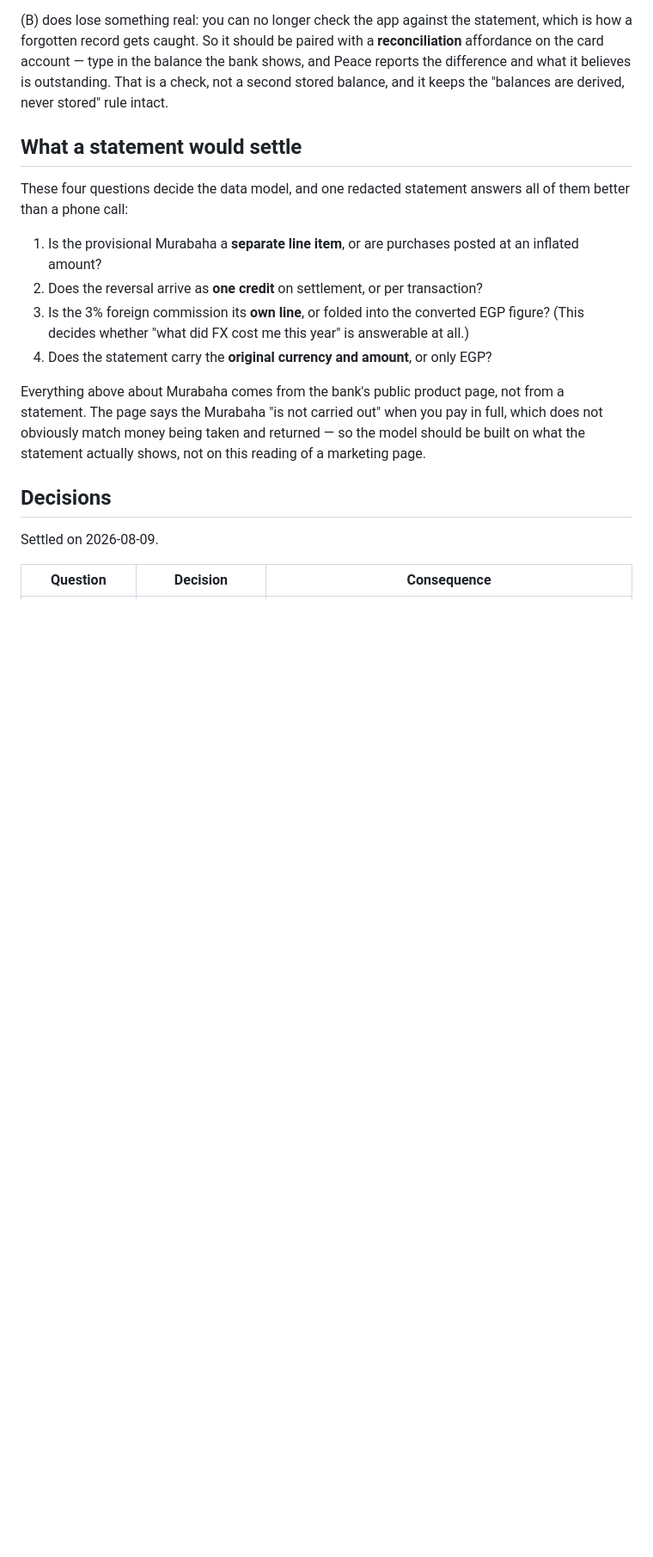
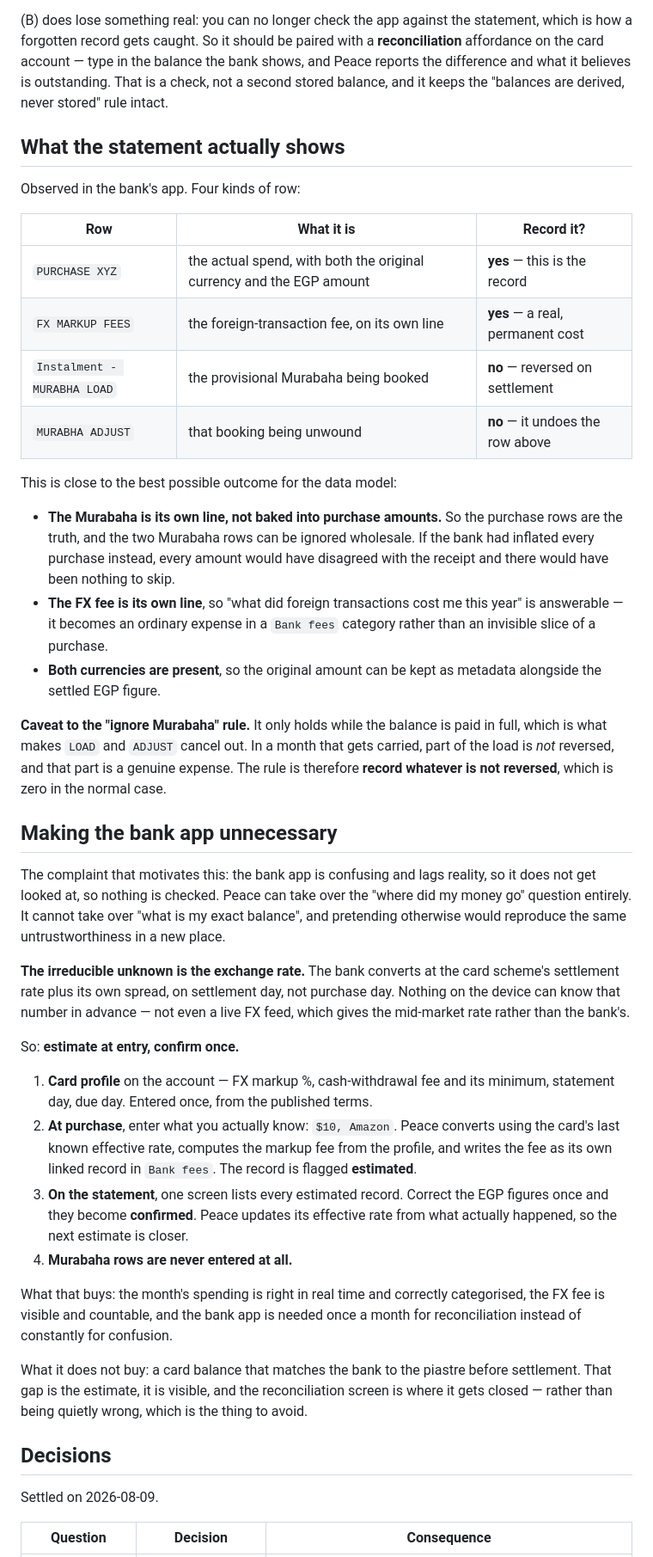
Before and after one commit to ahmedsaed/Peace, a Markdown page: docs/research/credit-cards.md, the part around one of its changes. Shown at 86% size. Drawn GitHub-style; blank space fills up the shorter version.

Commit message:
docs: real statement rows, and the plan to stop needing the bank app
The bank app shows four kinds of row: PURCHASE, FX MARKUP FEES,
Instalment - MURABHA LOAD and MURABHA ADJUST. Close to the best case for the
model: the Murabaha is its own line rather than inflating every purchase, the
FX fee is its own line so it can be counted, and both currencies are present.

Adds the estimate-then-confirm design. The exchange rate is the irreducible
unknown — the bank converts at the scheme rate plus its own spread on
settlement day, which nothing on the device can know in advance — so records
are entered as estimates, the markup fee is computed from a card profile, and
one reconciliation screen trues them up per statement while learning the
effective rate.

Notes the caveat that ignoring Murabaha only holds while the balance is paid
in full: the rule is record whatever is not reversed.

Co-Authored-By: Claude Opus 5 <noreply@anthropic.com>

```diff
--- a/docs/research/credit-cards.md
+++ b/docs/research/credit-cards.md
@@ -175,22 +175,65 @@ card account — type in the balance the bank shows, and Peace reports the diffe
 believes is outstanding. That is a check, not a second stored balance, and it keeps the
 "balances are derived, never stored" rule intact.
 
-## What a statement would settle
+## What the statement actually shows
 
-These four questions decide the data model, and one redacted statement answers all of them better
-than a phone call:
+Observed in the bank's app. Four kinds of row:
 
-1. Is the provisional Murabaha a **separate line item**, or are purchases posted at an inflated
-   amount?
-2. Does the reversal arrive as **one credit** on settlement, or per transaction?
-3. Is the 3% foreign commission its **own line**, or folded into the converted EGP figure?
-   (This decides whether "what did FX cost me this year" is answerable at all.)
-4. Does the statement carry the **original currency and amount**, or only EGP?
+| Row | What it is | Record it? |
+|---|---|---|
+| `PURCHASE XYZ` | the actual spend, with both the original currency and the EGP amount | **yes** — this is the record |
+| `FX MARKUP FEES` | the foreign-transaction fee, on its own line | **yes** — a real, permanent cost |
+| `Instalment - MURABHA LOAD` | the provisional Murabaha being booked | **no** — reversed on settlement |
+| `MURABHA ADJUST` | that booking being unwound | **no** — it undoes the row above |
 
-Everything above about Murabaha comes from the bank's public product page, not from a statement.
-The page says the Murabaha "is not carried out" when you pay in full, which does not obviously
-match money being taken and returned — so the model should be built on what the statement actually
-shows, not on this reading of a marketing page.
+This is close to the best possible outcome for the data model:
+
+- **The Murabaha is its own line, not baked into purchase amounts.** So the purchase rows are the
+  truth, and the two Murabaha rows can be ignored wholesale. If the bank had inflated every
+  purchase instead, every amount would have disagreed with the receipt and there would have been
+  nothing to skip.
+- **The FX fee is its own line**, so "what did foreign transactions cost me this year" is
+  answerable — it becomes an ordinary expense in a `Bank fees` category rather than an invisible
+  slice of a purchase.
+- **Both currencies are present**, so the original amount can be kept as metadata alongside the
+  settled EGP figure.
+
+**Caveat to the "ignore Murabaha" rule.** It only holds while the balance is paid in full, which is
+what makes `LOAD` and `ADJUST` cancel out. In a month that gets carried, part of the load is *not*
+reversed, and that part is a genuine expense. The rule is therefore **record whatever is not
+reversed**, which is zero in the normal case.
+
+## Making the bank app unnecessary
+
+The complaint that motivates this: the bank app is confusing and lags reality, so it does not get
+looked at, so nothing is checked. Peace can take over the "where did my money go" question
+entirely. It cannot take over "what is my exact balance", and pretending otherwise would reproduce
+the same untrustworthiness in a new place.
+
+**The irreducible unknown is the exchange rate.** The bank converts at the card scheme's settlement
+rate plus its own spread, on settlement day, not purchase day. Nothing on the device can know that
+number in advance — not even a live FX feed, which gives the mid-market rate rather than the
+bank's.
+
+So: **estimate at entry, confirm once.**
+
+1. **Card profile** on the account — FX markup %, cash-withdrawal fee and its minimum, statement
+   day, due day. Entered once, from the published terms.
+2. **At purchase**, enter what you actually know: `$10, Amazon`. Peace converts using the card's
+   last known effective rate, computes the markup fee from the profile, and writes the fee as its
+   own linked record in `Bank fees`. The record is flagged **estimated**.
+3. **On the statement**, one screen lists every estimated record. Correct the EGP figures once and
+   they become **confirmed**. Peace updates its effective rate from what actually happened, so the
+   next estimate is closer.
+4. **Murabaha rows are never entered at all.**
+
+What that buys: the month's spending is right in real time and correctly categorised, the FX fee is
+visible and countable, and the bank app is needed once a month for reconciliation instead of
+constantly for confusion.
+
+What it does not buy: a card balance that matches the bank to the piastre before settlement. That
+gap is the estimate, it is visible, and the reconciliation screen is where it gets closed — rather
+than being quietly wrong, which is the thing to avoid.
 
 ## Decisions
 
```
Also changed, not shown: other parts of docs/research/credit-cards.md (+12 -5 lines).
